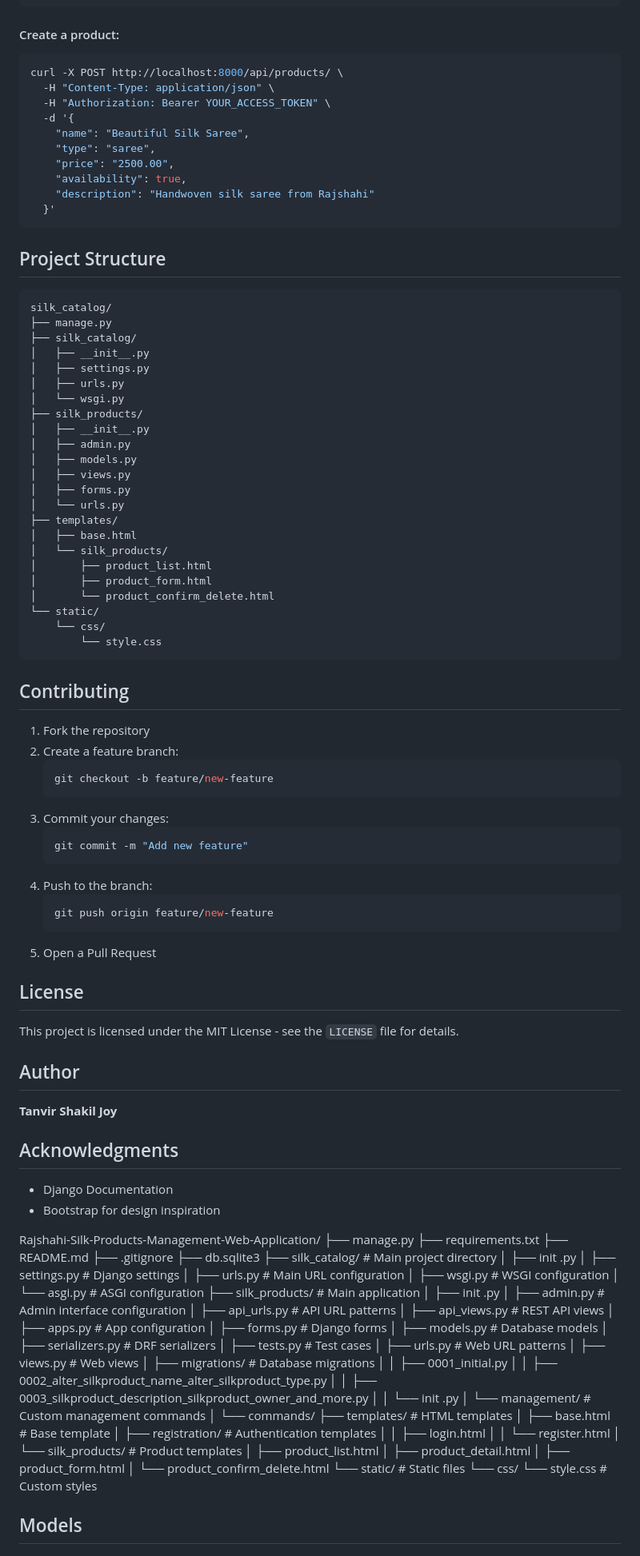
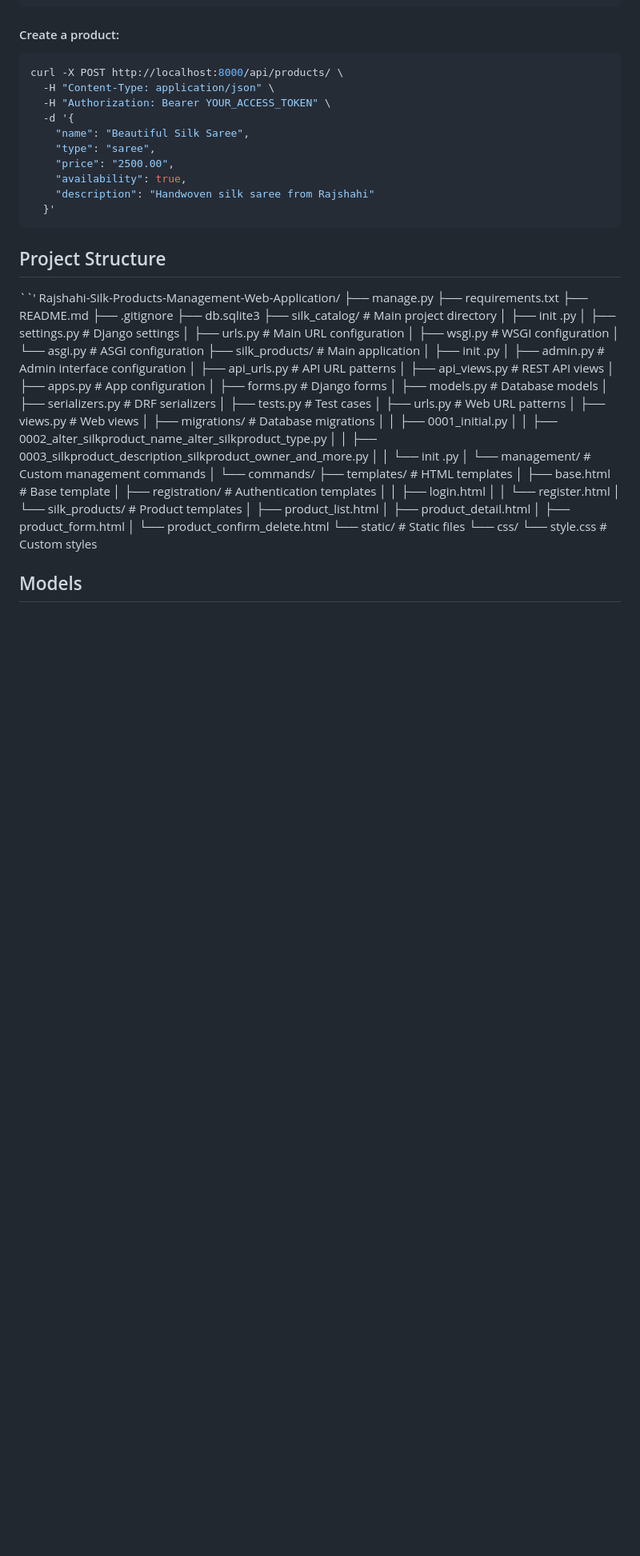
Before and after one commit to Tanvir-Shakil-Joy/Rajshahi-Silk-Products-Management-Web-Application, a Markdown page: README.md, the part around the change. Shown at 80% size. Drawn GitHub-style; blank space fills up the shorter version.

````diff
--- a/README.md
+++ b/README.md
@@ -162,62 +162,7 @@ curl -X POST http://localhost:8000/api/products/ \
 
 ## Project Structure
 
-```
-silk_catalog/
-├── manage.py
-├── silk_catalog/
-│   ├── __init__.py
-│   ├── settings.py
-│   ├── urls.py
-│   └── wsgi.py
-├── silk_products/
-│   ├── __init__.py
-│   ├── admin.py
-│   ├── models.py
-│   ├── views.py
-│   ├── forms.py
-│   └── urls.py
-├── templates/
-│   ├── base.html
-│   └── silk_products/
-│       ├── product_list.html
-│       ├── product_form.html
-│       └── product_confirm_delete.html
-└── static/
-    └── css/
-        └── style.css
-```
-
-## Contributing
-
-1. Fork the repository
-2. Create a feature branch:
-   ```bash
-   git checkout -b feature/new-feature
-   ```
-3. Commit your changes:
-   ```bash
-   git commit -m "Add new feature"
-   ```
-4. Push to the branch:
-   ```bash
-   git push origin feature/new-feature
-   ```
-5. Open a Pull Request
-
-## License
-
-This project is licensed under the MIT License - see the `LICENSE` file for details.
-
-## Author
-
-**Tanvir Shakil Joy**
-
-## Acknowledgments
-
-- Django Documentation
-- Bootstrap for design inspiration
-
+``'
 Rajshahi-Silk-Products-Management-Web-Application/
 ├── manage.py
 ├── requirements.txt
````
